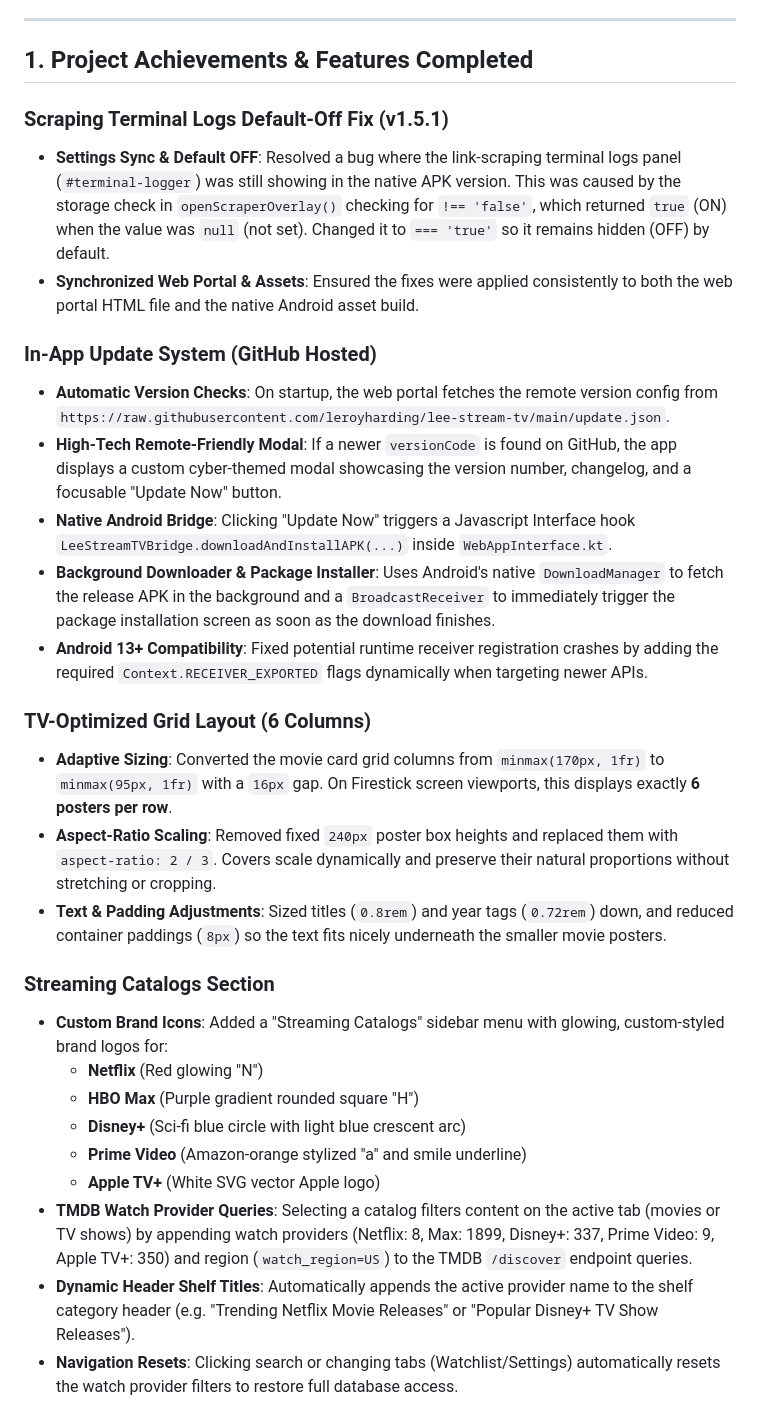
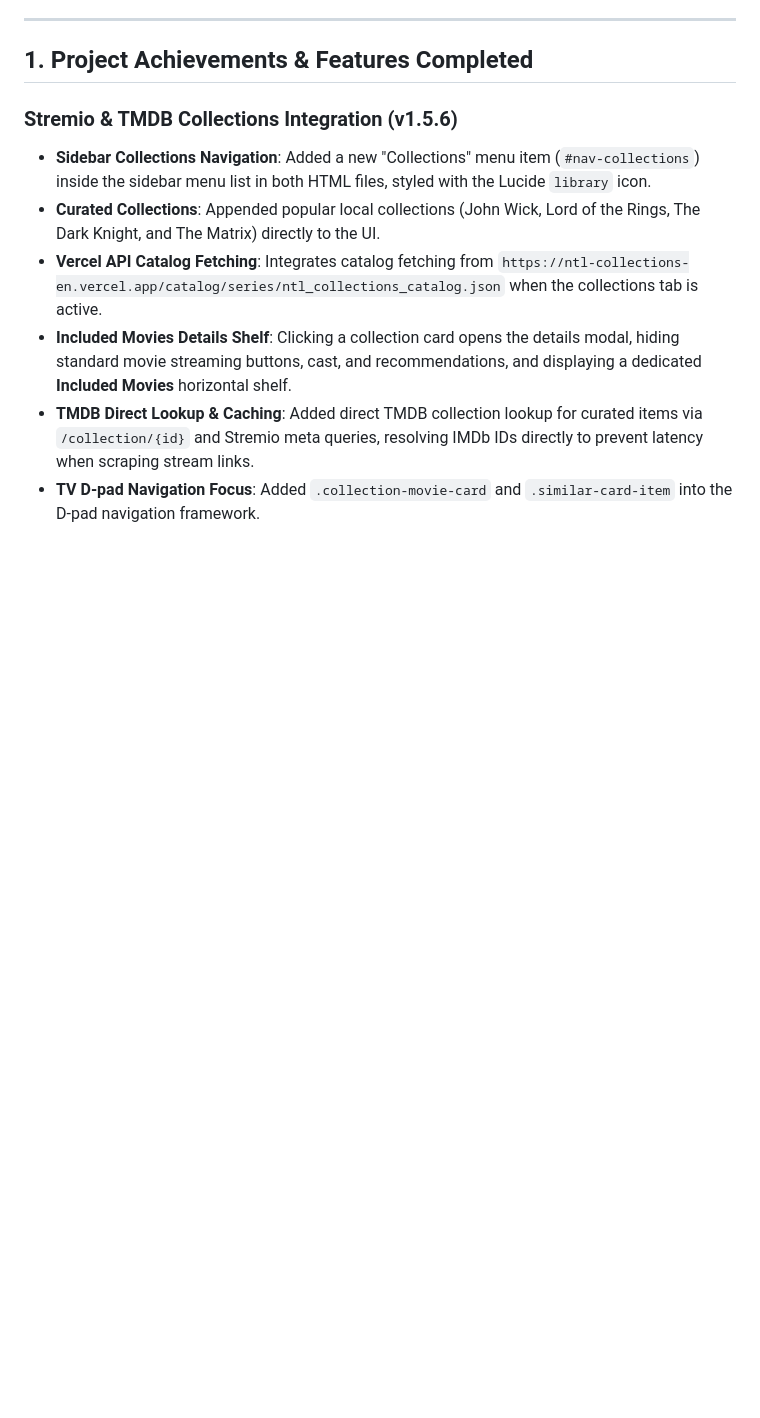
Before and after one commit to leroyharding/lee-stream-tv, a Markdown page: session_summary.md, the part around one of its changes. GitHub-like rendering; blank space fills up the shorter version.

```diff
--- a/session_summary.md
+++ b/session_summary.md
@@ -6,30 +6,11 @@ This file contains a detailed record of the changes, achievements, and structura
 
 ## 1. Project Achievements & Features Completed
 
-### Scraping Terminal Logs Default-Off Fix (v1.5.1)
-- **Settings Sync & Default OFF**: Resolved a bug where the link-scraping terminal logs panel (`#terminal-logger`) was still showing in the native APK version. This was caused by the storage check in `openScraperOverlay()` checking for `!== 'false'`, which returned `true` (ON) when the value was `null` (not set). Changed it to `=== 'true'` so it remains hidden (OFF) by default.
-- **Synchronized Web Portal & Assets**: Ensured the fixes were applied consistently to both the web portal HTML file and the native Android asset build.
+### Stremio & TMDB Collections Integration (v1.5.6)
+- **Sidebar Collections Navigation**: Added a new "Collections" menu item (`#nav-collections`) inside the sidebar menu list in both HTML files, styled with the Lucide `library` icon.
+- **Curated Collections**: Appended popular local collections (John Wick, Lord of the Rings, The Dark Knight, and The Matrix) directly to the UI.
+- **Vercel API Catalog Fetching**: Integrates catalog fetching from `https://ntl-collections-en.vercel.app/catalog/series/ntl_collections_catalog.json` when the collections tab is active.
+- **Included Movies Details Shelf**: Clicking a collection card opens the details modal, hiding standard movie streaming buttons, cast, and recommendations, and displaying a dedicated **Included Movies** horizontal shelf.
+- **TMDB Direct Lookup & Caching**: Added direct TMDB collection lookup for curated items via `/collection/{id}` and Stremio meta queries, resolving IMDb IDs directly to prevent latency when scraping stream links.
+- **TV D-pad Navigation Focus**: Added `.collection-movie-card` and `.similar-card-item` into the D-pad navigation framework.
 
-### In-App Update System (GitHub Hosted)
-- **Automatic Version Checks**: On startup, the web portal fetches the remote version config from `https://raw.githubusercontent.com/leroyharding/lee-stream-tv/main/update.json`.
-- **High-Tech Remote-Friendly Modal**: If a newer `versionCode` is found on GitHub, the app displays a custom cyber-themed modal showcasing the version number, changelog, and a focusable "Update Now" button.
-- **Native Android Bridge**: Clicking "Update Now" triggers a Javascript Interface hook `LeeStreamTVBridge.downloadAndInstallAPK(...)` inside `WebAppInterface.kt`.
-- **Background Downloader & Package Installer**: Uses Android's native `DownloadManager` to fetch the release APK in the background and a `BroadcastReceiver` to immediately trigger the package installation screen as soon as the download finishes.
-- **Android 13+ Compatibility**: Fixed potential runtime receiver registration crashes by adding the required `Context.RECEIVER_EXPORTED` flags dynamically when targeting newer APIs.
-
-### TV-Optimized Grid Layout (6 Columns)
-- **Adaptive Sizing**: Converted the movie card grid columns from `minmax(170px, 1fr)` to `minmax(95px, 1fr)` with a `16px` gap. On Firestick screen viewports, this displays exactly **6 posters per row**.
-- **Aspect-Ratio Scaling**: Removed fixed `240px` poster box heights and replaced them with `aspect-ratio: 2 / 3`. Covers scale dynamically and preserve their natural proportions without stretching or cropping.
-- **Text & Padding Adjustments**: Sized titles (`0.8rem`) and year tags (`0.72rem`) down, and reduced container paddings (`8px`) so the text fits nicely underneath the smaller movie posters.
-
-### Streaming Catalogs Section
-- **Custom Brand Icons**: Added a "Streaming Catalogs" sidebar menu with glowing, custom-styled brand logos for:
-  - **Netflix** (Red glowing "N")
-  - **HBO Max** (Purple gradient rounded square "H")
-  - **Disney+** (Sci-fi blue circle with light blue crescent arc)
-  - **Prime Video** (Amazon-orange stylized "a" and smile underline)
-  - **Apple TV+** (White SVG vector Apple logo)
-- **TMDB Watch Provider Queries**: Selecting a catalog filters content on the active tab (movies or TV shows) by appending watch providers (Netflix: 8, Max: 1899, Disney+: 337, Prime Video: 9, Apple TV+: 350) and region (`watch_region=US`) to the TMDB `/discover` endpoint queries.
-- **Dynamic Header Shelf Titles**: Automatically appends the active provider name to the shelf category header (e.g. "Trending Netflix Movie Releases" or "Popular Disney+ TV Show Releases").
-- **Navigation Resets**: Clicking search or changing tabs (Watchlist/Settings) automatically resets the watch provider filters to restore full database access.
-
```
Also changed, not shown: other parts of session_summary.md (+16 -32 lines).
